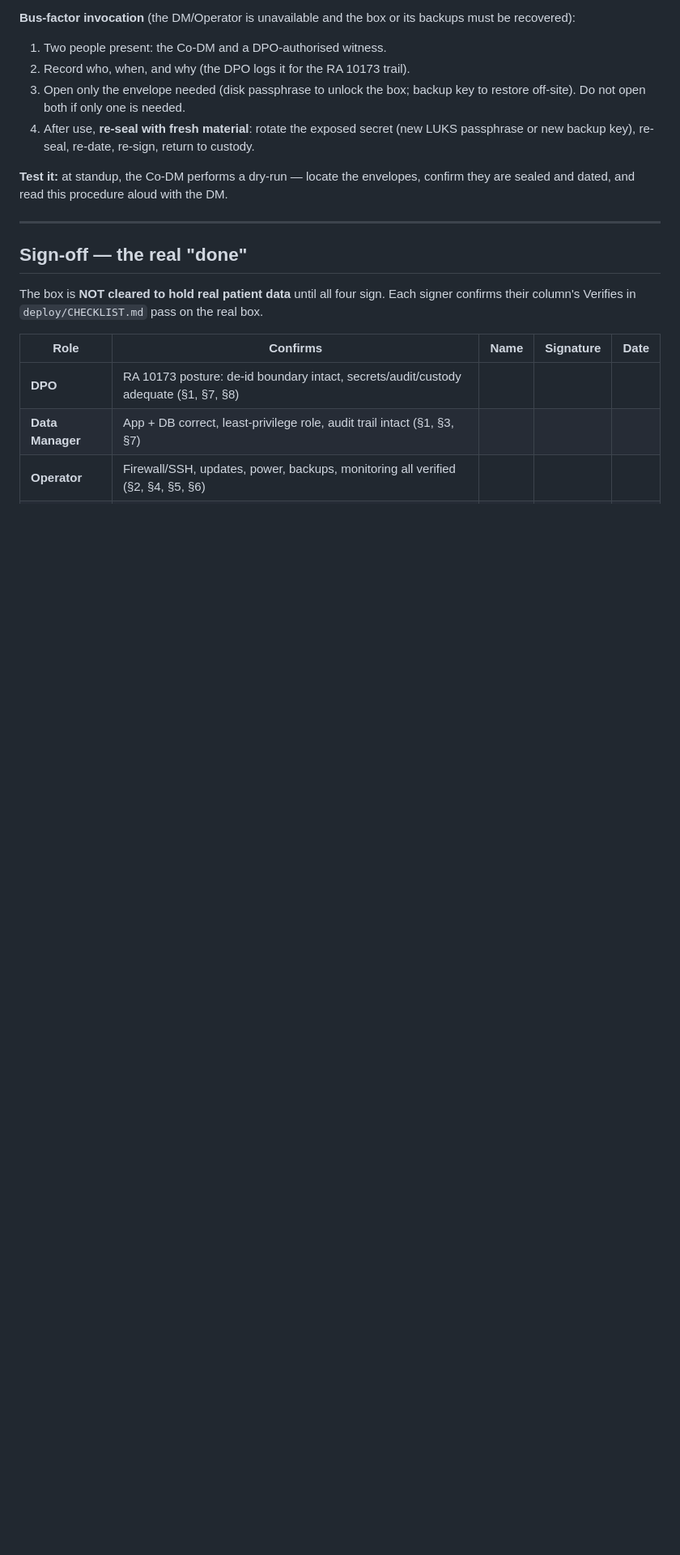
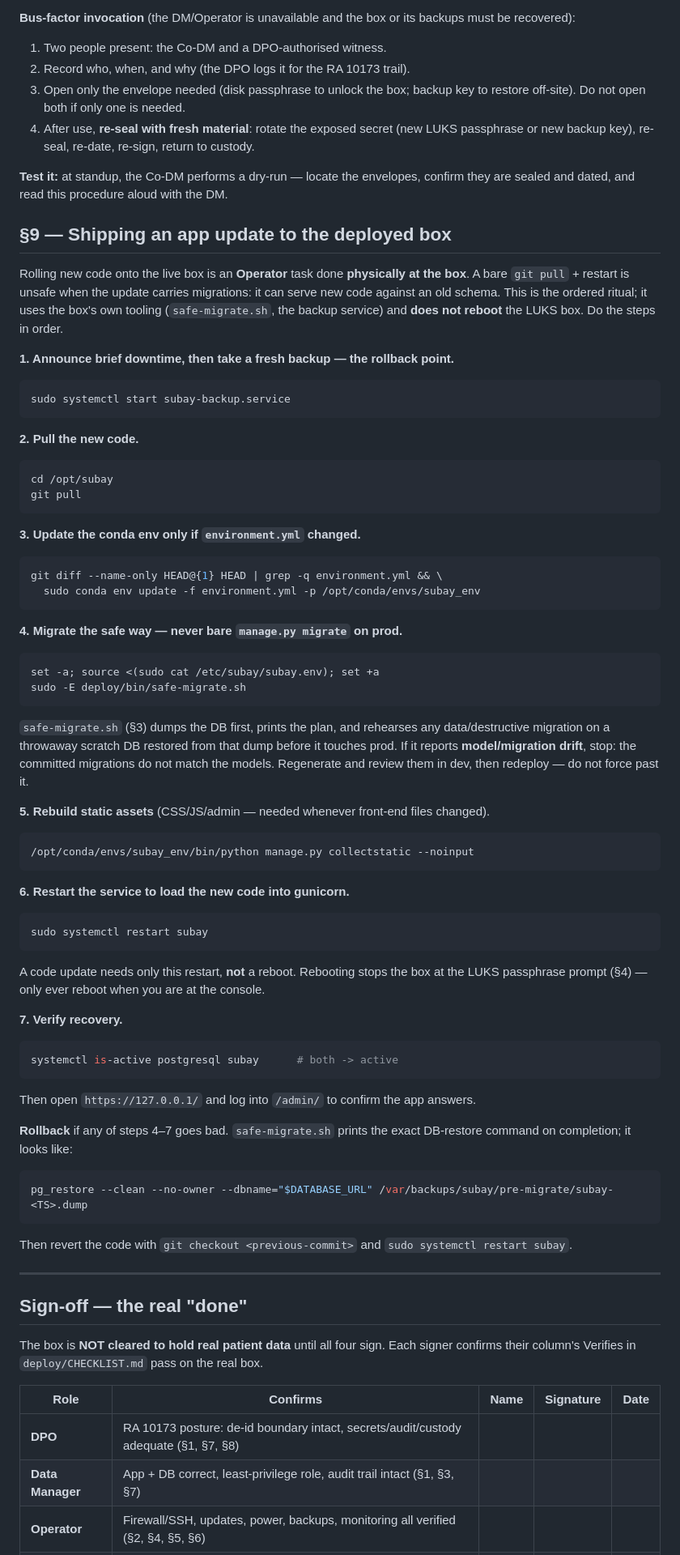
Before and after one commit to kaijudon/SUBAY, a Markdown page: deploy/RUNBOOK.md, the part around the change. Shown at 81% size. GitHub-like rendering; blank space fills up the shorter version.

Commit message:
Add RUNBOOK §9: app-update procedure for the deployed box
Document the ordered ritual for shipping new code to the live LUKS box:
backup first, git pull, conda env update if environment.yml changed,
safe-migrate.sh (never bare migrate), collectstatic, systemctl restart,
verify. Notes that a code update needs a restart, not a reboot, and gives
the pg_restore rollback path. Fills the gap between §3 (migrate) and §4
(reboot), which documented the pieces but not the end-to-end update flow.

````diff
--- a/deploy/RUNBOOK.md
+++ b/deploy/RUNBOOK.md
@@ -111,6 +111,76 @@ backups must be recovered):
 **Test it:** at standup, the Co-DM performs a dry-run — locate the envelopes,
 confirm they are sealed and dated, and read this procedure aloud with the DM.
 
+## §9 — Shipping an app update to the deployed box
+
+Rolling new code onto the live box is an **Operator** task done **physically at the box**.
+A bare `git pull` + restart is unsafe when the update carries migrations: it can serve new code against an old schema.
+This is the ordered ritual; it uses the box's own tooling (`safe-migrate.sh`, the backup service) and **does not reboot** the LUKS box.
+Do the steps in order.
+
+**1. Announce brief downtime, then take a fresh backup — the rollback point.**
+
+```sh
+sudo systemctl start subay-backup.service
+```
+
+**2. Pull the new code.**
+
+```sh
+cd /opt/subay
+git pull
+```
+
+**3. Update the conda env only if `environment.yml` changed.**
+
+```sh
+git diff --name-only HEAD@{1} HEAD | grep -q environment.yml && \
+  sudo conda env update -f environment.yml -p /opt/conda/envs/subay_env
+```
+
+**4. Migrate the safe way — never bare `manage.py migrate` on prod.**
+
+```sh
+set -a; source <(sudo cat /etc/subay/subay.env); set +a
+sudo -E deploy/bin/safe-migrate.sh
+```
+
+`safe-migrate.sh` (§3) dumps the DB first, prints the plan, and rehearses any data/destructive migration on a throwaway scratch DB restored from that dump before it touches prod.
+If it reports **model/migration drift**, stop: the committed migrations do not match the models.
+Regenerate and review them in dev, then redeploy — do not force past it.
+
+**5. Rebuild static assets** (CSS/JS/admin — needed whenever front-end files changed).
+
+```sh
+/opt/conda/envs/subay_env/bin/python manage.py collectstatic --noinput
+```
+
+**6. Restart the service to load the new code into gunicorn.**
+
+```sh
+sudo systemctl restart subay
+```
+
+A code update needs only this restart, **not** a reboot.
+Rebooting stops the box at the LUKS passphrase prompt (§4) — only ever reboot when you are at the console.
+
+**7. Verify recovery.**
+
+```sh
+systemctl is-active postgresql subay      # both -> active
+```
+
+Then open `https://127.0.0.1/` and log into `/admin/` to confirm the app answers.
+
+**Rollback** if any of steps 4–7 goes bad.
+`safe-migrate.sh` prints the exact DB-restore command on completion; it looks like:
+
+```sh
+pg_restore --clean --no-owner --dbname="$DATABASE_URL" /var/backups/subay/pre-migrate/subay-<TS>.dump
+```
+
+Then revert the code with `git checkout <previous-commit>` and `sudo systemctl restart subay`.
+
 ---
 
 ## Sign-off — the real "done"
````
